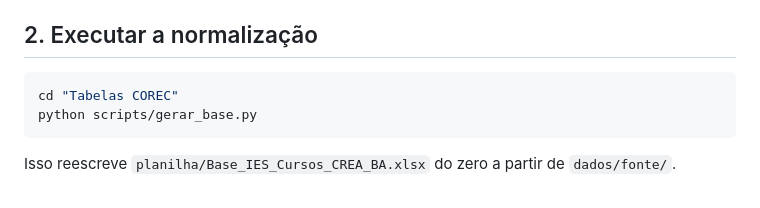
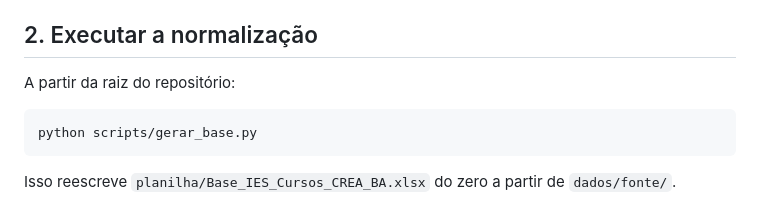
Before and after one commit to adinailson88/cursos-crea, a Markdown page: INSTRUCOES_ATUALIZACAO.md, the part around the change. Rendered like a GitHub page.

````diff
--- a/INSTRUCOES_ATUALIZACAO.md
+++ b/INSTRUCOES_ATUALIZACAO.md
@@ -22,8 +22,9 @@ Isso cobre correções pontuais de dado cadastral. Para trocas grandes de fonte
 
 ## 2. Executar a normalização
 
+A partir da raiz do repositório:
+
 ```bash
-cd "Tabelas COREC"
 python scripts/gerar_base.py
 ```
 
````
Also changed, not shown: README.md (+1 -1 lines).
